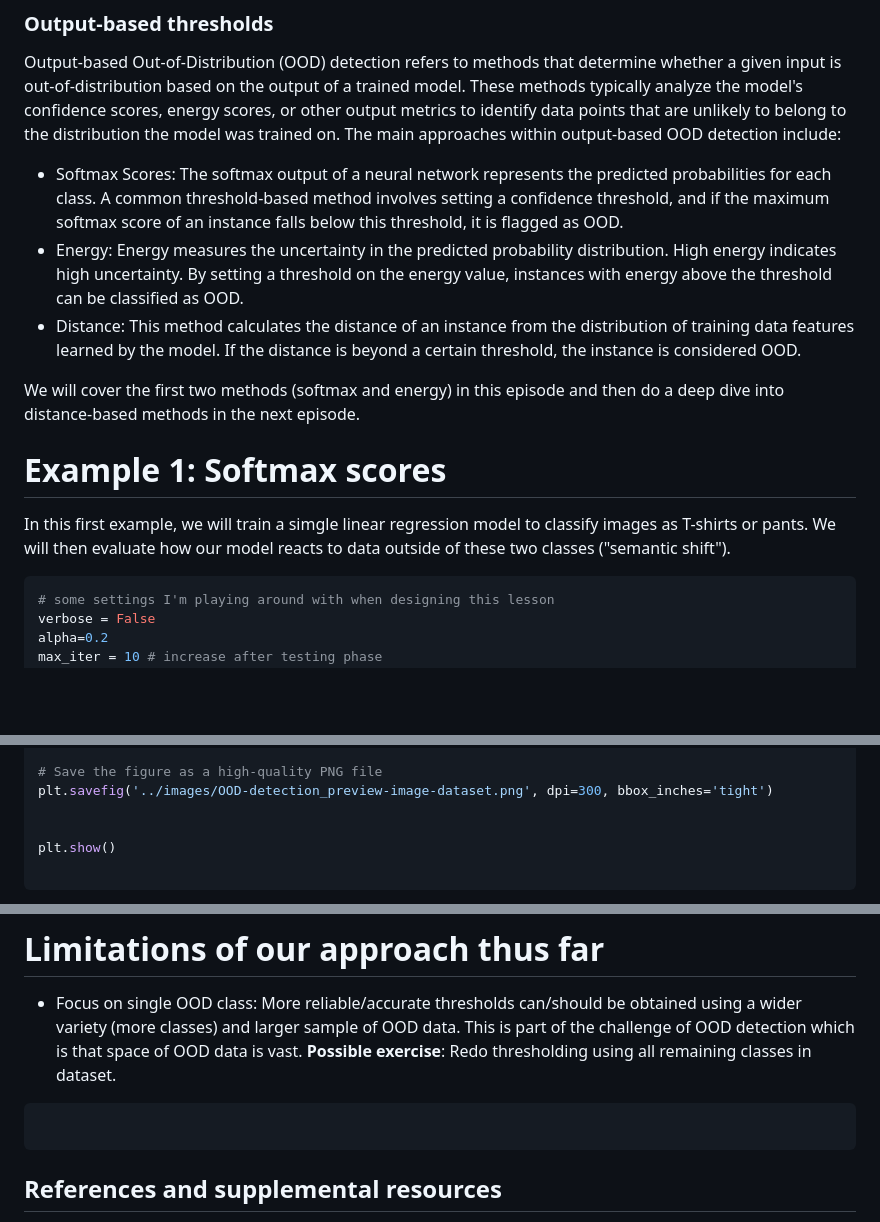
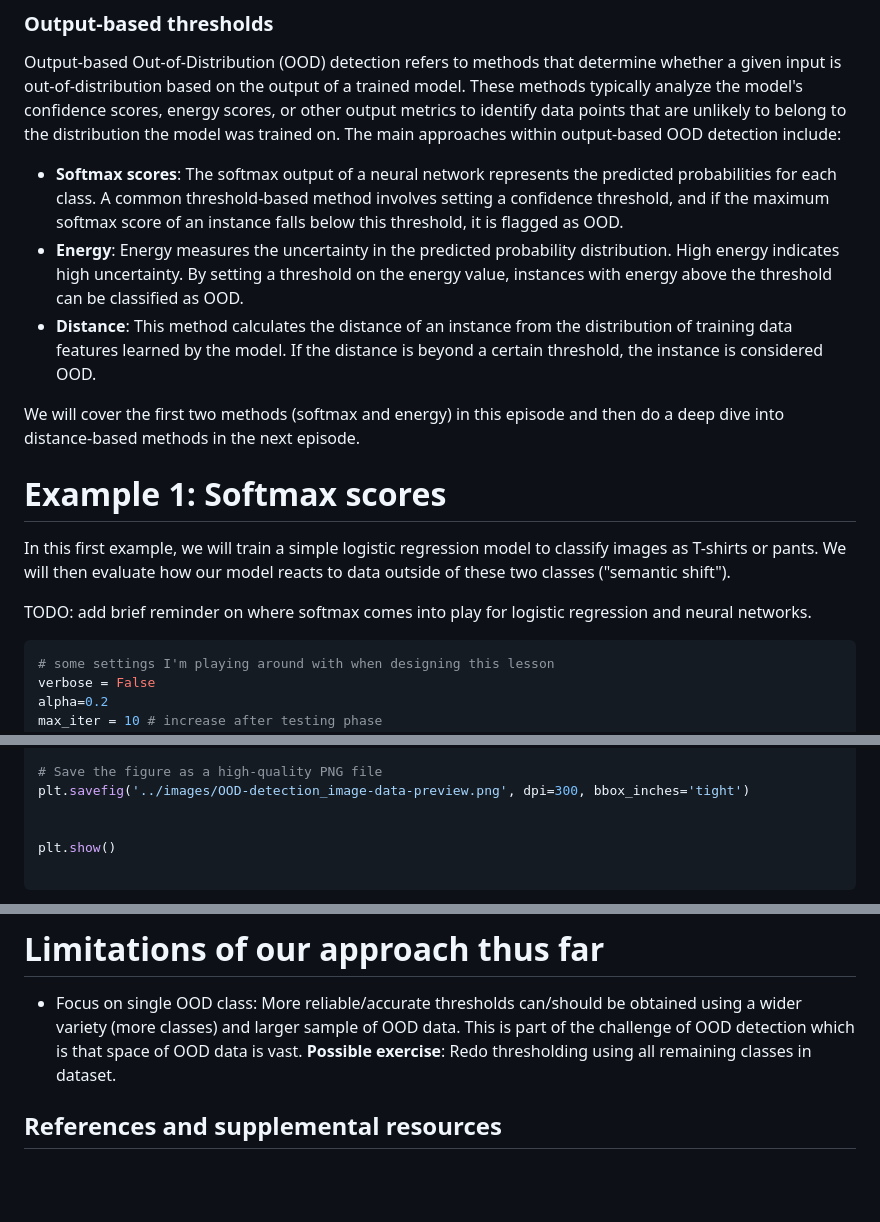
Before and after one commit to carpentries-incubator/fair-explainable-ml, a Markdown page: code/7a-OOD-detection-output-based.md, 3 parts joined by grey strips. Rendered like a GitHub page; blank space fills up the shorter version.

Commit message:
fix formatting

````diff
--- a/code/7a-OOD-detection-output-based.md
+++ b/code/7a-OOD-detection-output-based.md
@@ -63,13 +63,15 @@ Threshold-based methods are one of the simplest and most intuitive approaches fo
 
 Output-based Out-of-Distribution (OOD) detection refers to methods that determine whether a given input is out-of-distribution based on the output of a trained model. These methods typically analyze the model's confidence scores, energy scores, or other output metrics to identify data points that are unlikely to belong to the distribution the model was trained on. The main approaches within output-based OOD detection include:
 
-- Softmax Scores: The softmax output of a neural network represents the predicted probabilities for each class. A common threshold-based method involves setting a confidence threshold, and if the maximum softmax score of an instance falls below this threshold, it is flagged as OOD.
-- Energy: Energy measures the uncertainty in the predicted probability distribution. High energy indicates high uncertainty. By setting a threshold on the energy value, instances with energy above the threshold can be classified as OOD.
-- Distance: This method calculates the distance of an instance from the distribution of training data features learned by the model. If the distance is beyond a certain threshold, the instance is considered OOD.
+- **Softmax scores**: The softmax output of a neural network represents the predicted probabilities for each class. A common threshold-based method involves setting a confidence threshold, and if the maximum softmax score of an instance falls below this threshold, it is flagged as OOD.
+- **Energy**: Energy measures the uncertainty in the predicted probability distribution. High energy indicates high uncertainty. By setting a threshold on the energy value, instances with energy above the threshold can be classified as OOD.
+- **Distance**: This method calculates the distance of an instance from the distribution of training data features learned by the model. If the distance is beyond a certain threshold, the instance is considered OOD.
 
 We will cover the first two methods (softmax and energy) in this episode and then do a deep dive into distance-based methods in the next episode.
 # Example 1: Softmax scores
-In this first example, we will train a simgle linear regression model to classify images as T-shirts or pants. We will then evaluate how our model reacts to data outside of these two classes ("semantic shift").
+In this first example, we will train a simple logistic regression model to classify images as T-shirts or pants. We will then evaluate how our model reacts to data outside of these two classes ("semantic shift").
+
+TODO: add brief reminder on where softmax comes into play for logistic regression and neural networks.
 ```python
 # some settings I'm playing around with when designing this lesson
 verbose = False
@@ -126,7 +128,7 @@ for i in range(5):
     plt.axis('off')
 
 # Save the figure as a high-quality PNG file
-plt.savefig('../images/OOD-detection_preview-image-dataset.png', dpi=300, bbox_inches='tight')
+plt.savefig('../images/OOD-detection_image-data-preview.png', dpi=300, bbox_inches='tight')
 
 
 plt.show()
@@ -1014,9 +1017,6 @@ plt.show()
 # Limitations of our approach thus far
 
 * Focus on single OOD class: More reliable/accurate thresholds can/should be obtained using a wider variety (more classes) and larger sample of OOD data. This is part of the challenge of OOD detection which is that space of OOD data is vast. **Possible exercise**: Redo thresholding using all remaining classes in dataset.
-```python
-
-```
 ## References and supplemental resources
 * https://www.youtube.com/watch?v=hgLC9_9ZCJI
 * Generalized Out-of-Distribution Detection: A Survey: https://arxiv.org/abs/2110.11334
````
Also changed, not shown: other parts of code/7a-OOD-detection-output-based.md (+1 -0 lines), images/OOD-detection_ID-OOD-confusion-matrix1.png (added), images/OOD-detection_ID-confusion-matrix.png (added), images/OOD-detection_image-data-preview.png (added), 1 other file.
